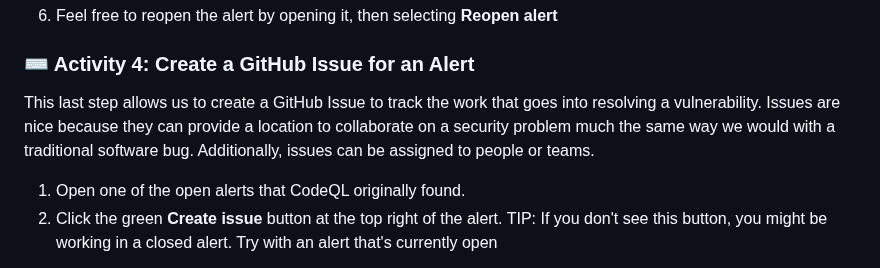
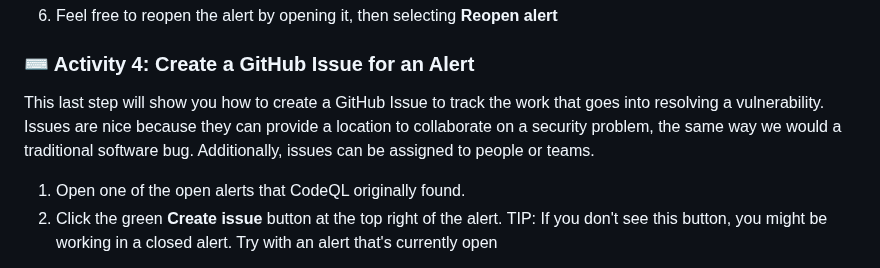
Before and after one commit to skills/introduction-to-codeql, a Markdown page: README.md, the part around the change. GitHub-like rendering; folded sections open.

```diff
--- a/README.md
+++ b/README.md
@@ -168,7 +168,7 @@ Now that we're familiar with the alert layout, let's work through the process of
 6. Feel free to reopen the alert by opening it, then selecting **Reopen alert**
 
 ### :keyboard: Activity 4: Create a GitHub Issue for an Alert
-This last step allows us to create a GitHub Issue to track the work that goes into resolving a vulnerability.  Issues are nice because they can provide a location to collaborate on a security problem much the same way we would with a traditional software bug.  Additionally, issues can be assigned to people or teams.
+This last step will show you how to create a GitHub Issue to track the work that goes into resolving a vulnerability.  Issues are nice because they can provide a location to collaborate on a security problem, the same way we would a traditional software bug.  Additionally, issues can be assigned to people or teams.
 
 1. Open one of the open alerts that CodeQL originally found.
 2. Click the green **Create issue** button at the top right of the alert.  TIP: If you don't see this button, you might be working in a closed alert.  Try with an alert that's currently open
```
